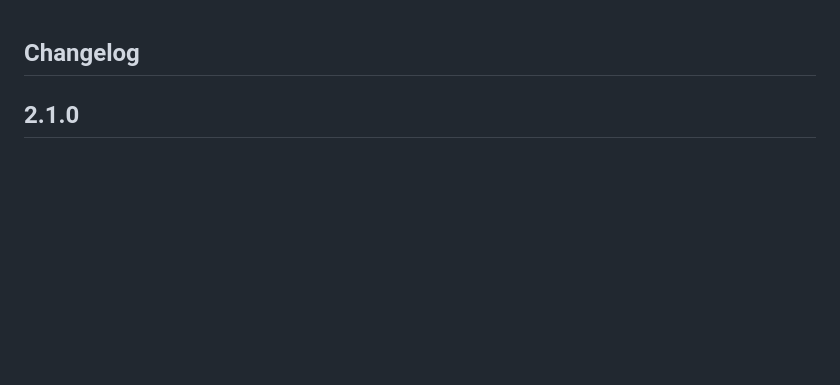
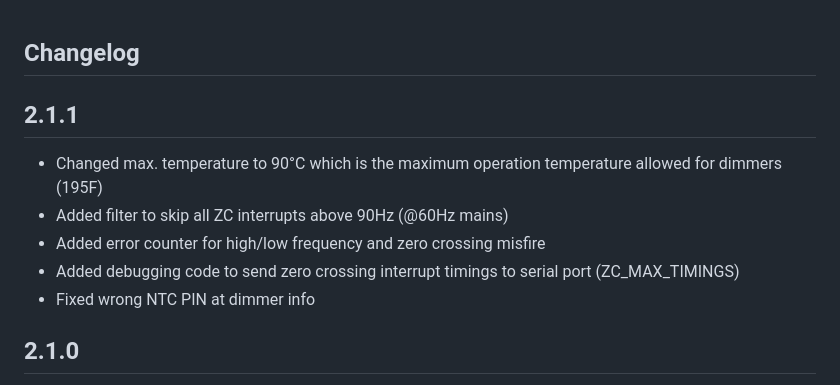
Before and after one commit to sascha432/trailing_edge_dimmer, a Markdown page: CHANGELOG.md, the part around the change. Rendered like a GitHub page; blank space fills up the shorter version.

```diff
--- a/CHANGELOG.md
+++ b/CHANGELOG.md
@@ -1,4 +1,11 @@
 ## Changelog
+
+## 2.1.1
+  - Changed max. temperature to 90°C which is the maximum operation temperature allowed for dimmers (195F)
+  - Added filter to skip all ZC interrupts above 90Hz (@60Hz mains)
+  - Added error counter for high/low frequency and zero crossing misfire
+  - Added debugging code to send zero crossing interrupt timings to serial port (ZC_MAX_TIMINGS)
+  - Fixed wrong NTC PIN at dimmer info
 
 ## 2.1.0
   - Added version to register memory (DIMMER_REGISTER_VERSION)
```
Also changed, not shown: README.md (+28 -4 lines), docs/images/housing.jpg (added), docs/images/housing_3d_model.jpg (added), docs/images/housing_3d_model_tn.jpg (added), docs/images/housing_small.jpg (added), docs/images/zero_crossing_signal_filtering.png (added), 9 other files.
